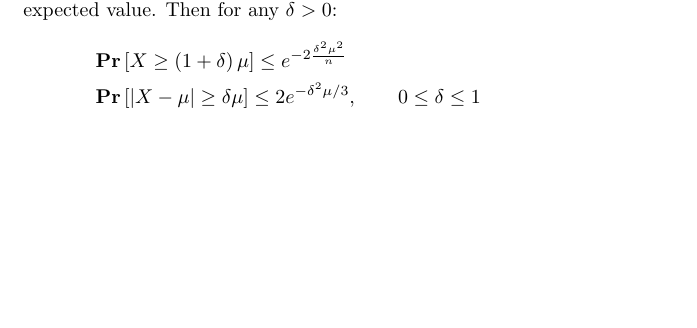
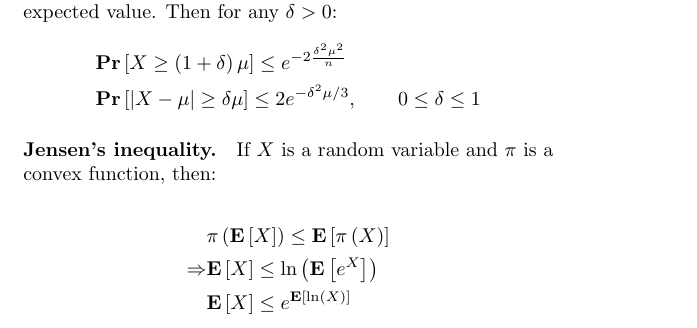
Before and after one commit to dudupo/Academic, a LaTeX document (projects/algo/formulas.tex): part of page 1 of 2, cut so that both start at the same text, the shorter picture padded with empty space. Compiled offline with pdfLaTeX.

Commit message:
compiling -Sat Jan 21 12:23:43 PM IST 2023

```diff
--- a/projects/algo/formulas.tex
+++ b/projects/algo/formulas.tex
@@ -60,5 +60,14 @@
      & \prb{|X - \mu| \ge \delta\mu }  \le 2e^{-\delta^2\mu/3}, \qquad 0 \le \delta \le 1
     \end{split}
   \end{equation*}
+  \paragraph{Jensen's inequality.} If $X$ is a random variable and $\pi$ is a convex function, then:
+
+  \begin{equation*}
+    \begin{split}
+      & \pi\left( \expp{X} \right) \le \expp{\pi\left( X \right)}\\
+      \Rightarrow & \expp{X} \le \ln\left(\expp{e^{X}}  \right) \\
+      &  \expp{X} \le e^{\expp{\ln \left( X \right)}}
+    \end{split}
+  \end{equation*}
 \end{multicols*}{2}
 \end{document}
```
Also changed, not shown: projects/pdfs/formulas.pdf.
